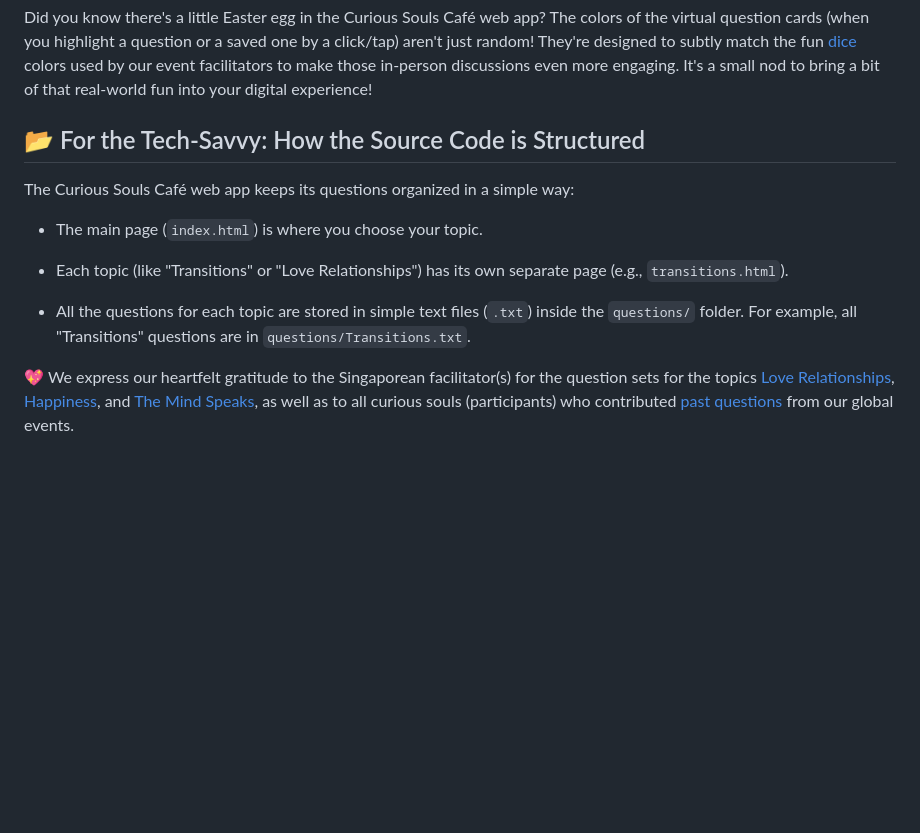
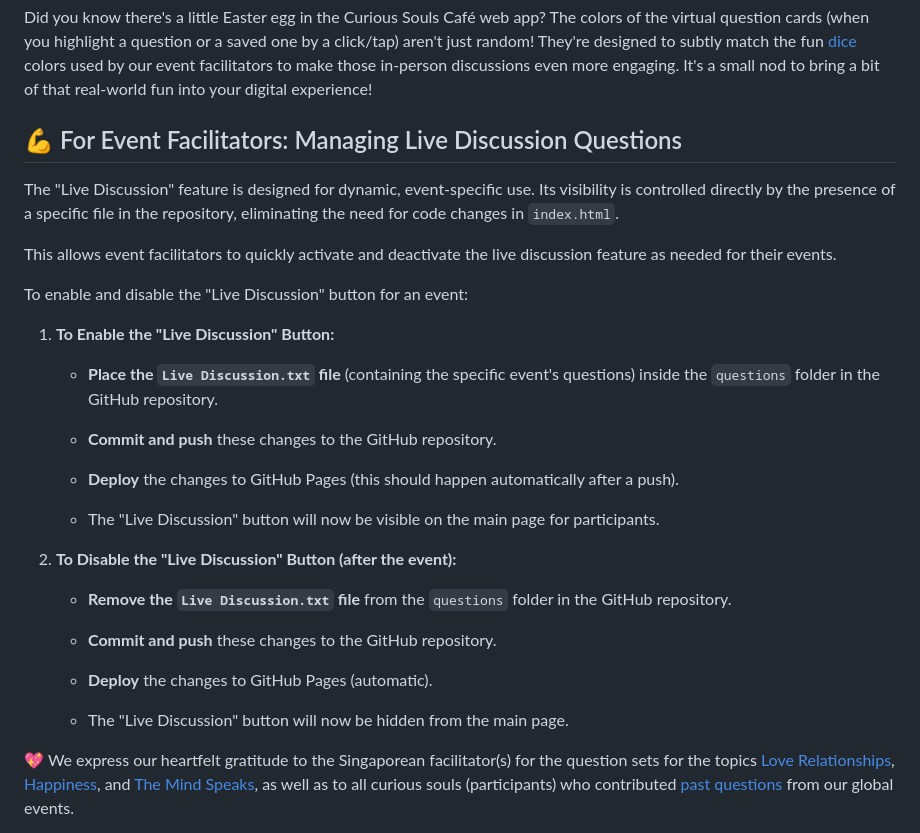
Before and after one commit to curioussoulscafe/curious-souls-cafe, a Markdown page: README.md, the part around the change. Drawn GitHub-style; blank space fills up the shorter version.

Commit message:
Add 'Live Discussion' instructions for event facilitators in README.md

```diff
--- a/README.md
+++ b/README.md
@@ -32,15 +32,33 @@ Just click the link below or scan a QR code to open the Curious Souls Café web
 
 Did you know there's a little Easter egg in the Curious Souls Café web app? The colors of the virtual question cards (when you highlight a question or a saved one by a click/tap) aren't just random! They're designed to subtly match the fun [dice](https://curioussoulscafe.substack.com/i/154389021/the-dice-decides) colors used by our event facilitators to make those in-person discussions even more engaging. It's a small nod to bring a bit of that real-world fun into your digital experience!
 
-## 📂 For the Tech-Savvy: How the Source Code is Structured
+## 💪 For Event Facilitators: Managing Live Discussion Questions
 
-The Curious Souls Café web app keeps its questions organized in a simple way:
+The "Live Discussion" feature is designed for dynamic, event-specific use. Its visibility is controlled directly by the presence of a specific file in the repository, eliminating the need for code changes in `index.html`.
 
-* The main page (`index.html`) is where you choose your topic.
+This allows event facilitators to quickly activate and deactivate the live discussion feature as needed for their events.
 
-* Each topic (like "Transitions" or "Love Relationships") has its own separate page (e.g., `transitions.html`).
+To enable and disable the "Live Discussion" button for an event:
 
-* All the questions for each topic are stored in simple text files (`.txt`) inside the `questions/` folder. For example, all "Transitions" questions are in `questions/Transitions.txt`.
+1. **To Enable the "Live Discussion" Button:**
+
+   * **Place the `Live Discussion.txt` file** (containing the specific event's questions) inside the `questions` folder in the GitHub repository.
+
+   * **Commit and push** these changes to the GitHub repository.
+
+   * **Deploy** the changes to GitHub Pages (this should happen automatically after a push).
+
+   * The "Live Discussion" button will now be visible on the main page for participants.
+
+2. **To Disable the "Live Discussion" Button (after the event):**
+
+   * **Remove the `Live Discussion.txt` file** from the `questions` folder in the GitHub repository.
+
+   * **Commit and push** these changes to the GitHub repository.
+
+   * **Deploy** the changes to GitHub Pages (automatic).
+
+   * The "Live Discussion" button will now be hidden from the main page.
 
 💖 We express our heartfelt gratitude to the Singaporean facilitator(s) for the question sets for the topics [Love Relationships](https://curioussoulscafe.github.io/curious-souls-cafe/love-relationships.html), [Happiness](https://curioussoulscafe.github.io/curious-souls-cafe/happiness.html), and [The Mind Speaks](https://curioussoulscafe.github.io/curious-souls-cafe/the-mind-speaks.html), as well as to all curious souls (participants) who contributed [past questions](https://curioussoulscafe.github.io/curious-souls-cafe/past-questions.html) from our global events.
 
```
